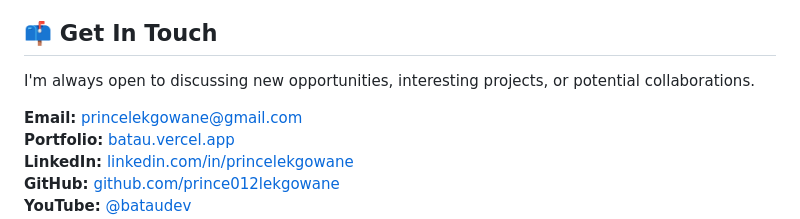
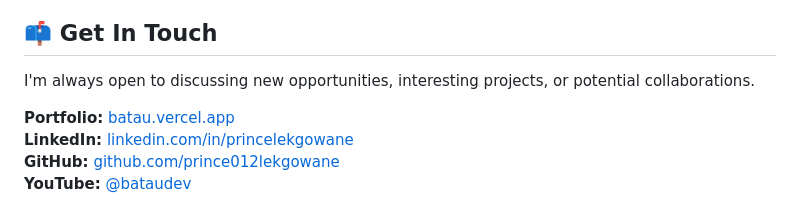
Before and after one commit to prince012Lekgowane/prince012Lekgowane, a Markdown page: README.md, the part around one of its changes. GitHub-like rendering.

```diff
--- a/README.md
+++ b/README.md
@@ -415,7 +414,6 @@ Figma • VS Code • Xcode • Android Studio • Postman • Jira • Agile/Sc
 
 I'm always open to discussing new opportunities, interesting projects, or potential collaborations.
 
-**Email:** [princelekgowane@gmail.com](mailto:princelekgowane@gmail.com)
 **Portfolio:** [batau.vercel.app](http://batau.vercel.app/)
 **LinkedIn:** [linkedin.com/in/princelekgowane](https://www.linkedin.com/in/princelekgowane)
 **GitHub:** [github.com/prince012lekgowane](https://github.com/prince012lekgowane)
```
Also changed, not shown: other parts of README.md (+0 -1 lines).
